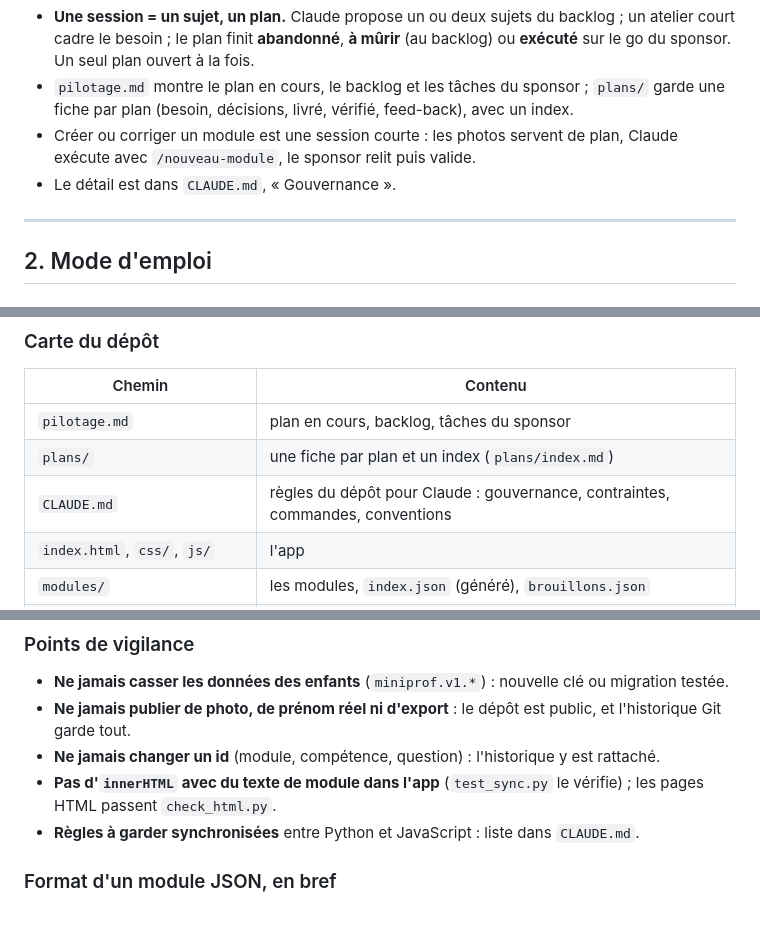
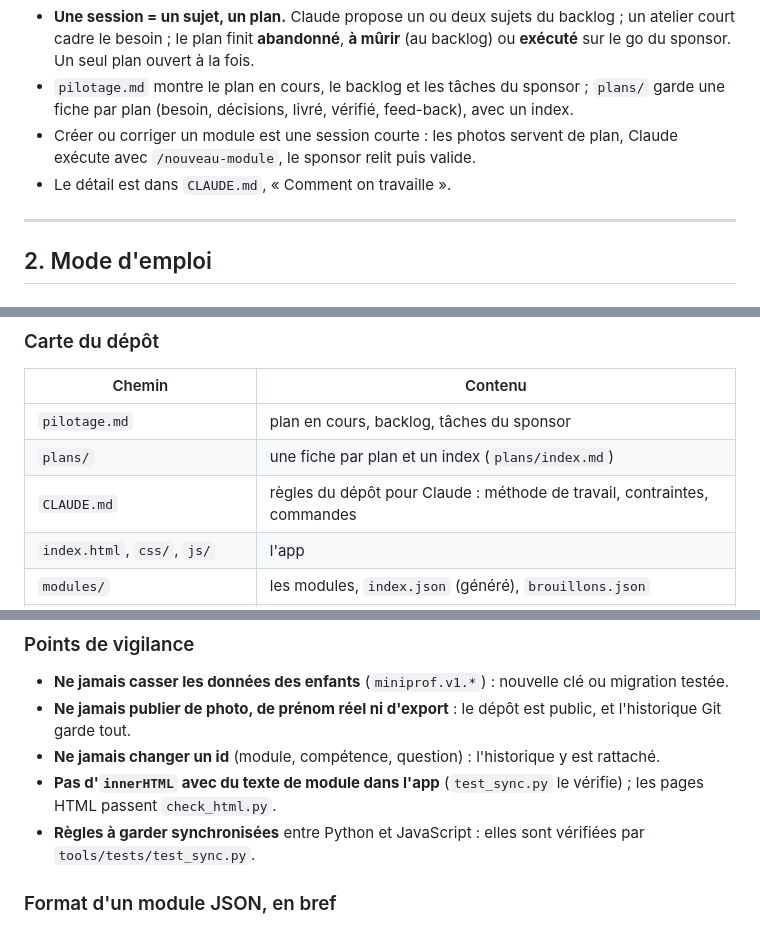
Before and after one commit to ghpz5649xx-blip/miniprof, a Markdown page: README.md, 3 parts joined by grey strips. Rendered like a GitHub page.

Commit message:
CLAUDE.md allégé (112 → 55 lignes), renvois mis à jour
Co-Authored-By: Claude Sonnet 5.5 <noreply@anthropic.com>
Claude-Session: https://claude.ai/code/session_01ESz7pL2szfERAzr2uZjk2Q

```diff
--- a/README.md
+++ b/README.md
@@ -122,7 +122,7 @@ production et support. **Le parent** est sponsor et client : il décide.
   fiche par plan (besoin, décisions, livré, vérifié, feed-back), avec un index.
 - Créer ou corriger un module est une session courte : les photos servent de plan, Claude
   exécute avec `/nouveau-module`, le sponsor relit puis valide.
-- Le détail est dans `CLAUDE.md`, « Gouvernance ».
+- Le détail est dans `CLAUDE.md`, « Comment on travaille ».
 
 ---
 
@@ -249,7 +249,7 @@ pas lire les fichiers de modules.
 |---|---|
 | `pilotage.md` | plan en cours, backlog, tâches du sponsor |
 | `plans/` | une fiche par plan et un index (`plans/index.md`) |
-| `CLAUDE.md` | règles du dépôt pour Claude : gouvernance, contraintes, commandes, conventions |
+| `CLAUDE.md` | règles du dépôt pour Claude : méthode de travail, contraintes, commandes |
 | `index.html`, `css/`, `js/` | l'app |
 | `modules/` | les modules, `index.json` (généré), `brouillons.json` |
 | `schema/module.schema.json` | le format des modules JSON (source de vérité) |
@@ -284,7 +284,7 @@ l'historique Git (les plans finis y restent lisibles).
 - **Ne jamais changer un id** (module, compétence, question) : l'historique y est rattaché.
 - **Pas d'`innerHTML` avec du texte de module dans l'app** (`test_sync.py` le vérifie) ; les pages
   HTML passent `check_html.py`.
-- **Règles à garder synchronisées** entre Python et JavaScript : liste dans `CLAUDE.md`.
+- **Règles à garder synchronisées** entre Python et JavaScript : elles sont vérifiées par `tools/tests/test_sync.py`.
 
 ### Format d'un module JSON, en bref
 
```
Also changed, not shown: CLAUDE.md (+37 -94 lines), pilotage.md (+1 -1 lines).
